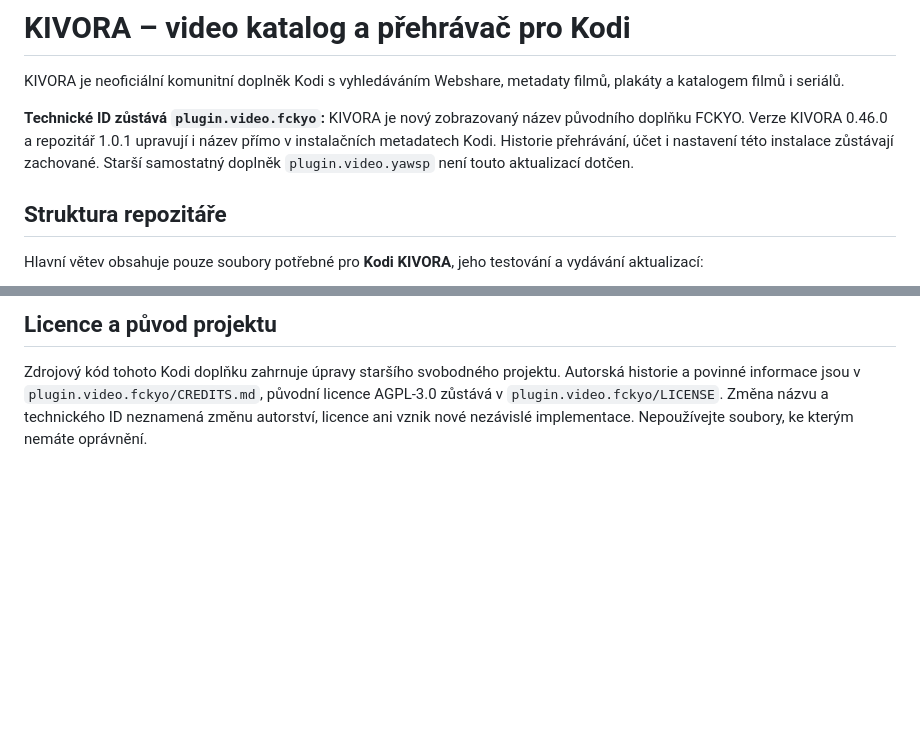
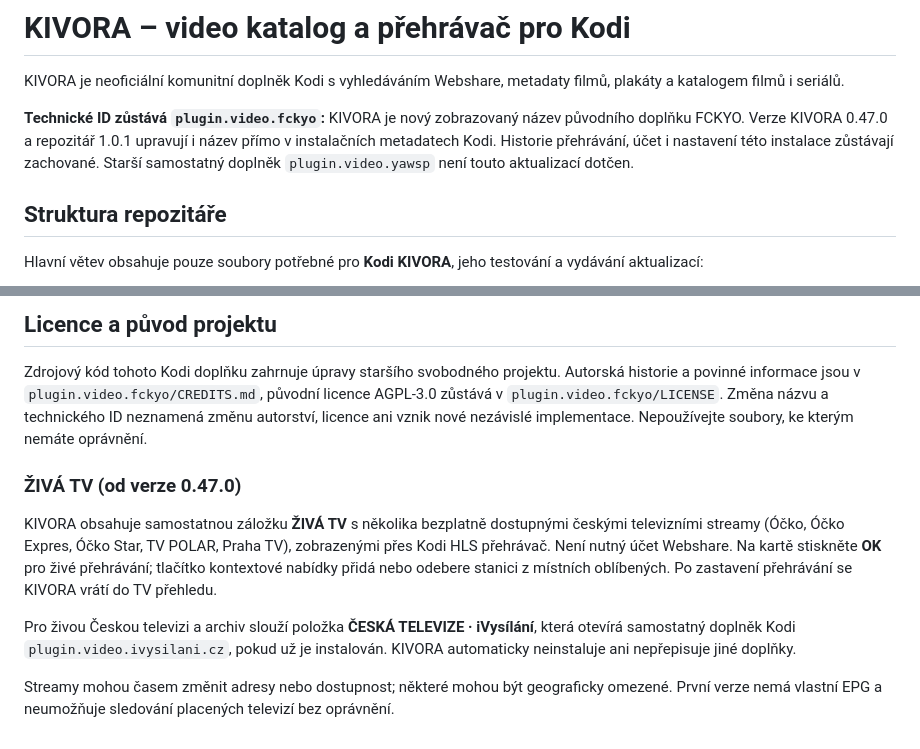
Before and after one commit to sugarekv-cloud/bozsky-prehravac, a Markdown page: README.md, 2 parts joined by grey strips. Drawn GitHub-style; blank space fills up the shorter version.

Commit message:
release: KIVORA 0.47.0 live TV tests, workflow and user instructions

```diff
--- a/README.md
+++ b/README.md
@@ -2,7 +2,7 @@
 
 KIVORA je neoficiální komunitní doplněk Kodi s vyhledáváním Webshare, metadaty filmů, plakáty a katalogem filmů i seriálů.
 
-**Technické ID zůstává `plugin.video.fckyo`:** KIVORA je nový zobrazovaný název původního doplňku FCKYO. Verze KIVORA 0.46.0 a repozitář 1.0.1 upravují i název přímo v instalačních metadatech Kodi. Historie přehrávání, účet i nastavení této instalace zůstávají zachované. Starší samostatný doplněk `plugin.video.yawsp` není touto aktualizací dotčen.
+**Technické ID zůstává `plugin.video.fckyo`:** KIVORA je nový zobrazovaný název původního doplňku FCKYO. Verze KIVORA 0.47.0 a repozitář 1.0.1 upravují i název přímo v instalačních metadatech Kodi. Historie přehrávání, účet i nastavení této instalace zůstávají zachované. Starší samostatný doplněk `plugin.video.yawsp` není touto aktualizací dotčen.
 
 ## Struktura repozitáře
 
@@ -42,3 +42,12 @@ Změna čísla verze v `plugin.video.fckyo/addon.xml` spustí pomocí GitHub Act
 ## Licence a původ projektu
 
 Zdrojový kód tohoto Kodi doplňku zahrnuje úpravy staršího svobodného projektu. Autorská historie a povinné informace jsou v `plugin.video.fckyo/CREDITS.md`, původní licence AGPL-3.0 zůstává v `plugin.video.fckyo/LICENSE`. Změna názvu a technického ID neznamená změnu autorství, licence ani vznik nové nezávislé implementace. Nepoužívejte soubory, ke kterým nemáte oprávnění.
+
+
+### ŽIVÁ TV (od verze 0.47.0)
+
+KIVORA obsahuje samostatnou záložku **ŽIVÁ TV** s několika bezplatně dostupnými českými televizními streamy (Óčko, Óčko Expres, Óčko Star, TV POLAR, Praha TV), zobrazenými přes Kodi HLS přehrávač. Není nutný účet Webshare. Na kartě stiskněte **OK** pro živé přehrávání; tlačítko kontextové nabídky přidá nebo odebere stanici z místních oblíbených. Po zastavení přehrávání se KIVORA vrátí do TV přehledu.
+
+Pro živou Českou televizi a archiv slouží položka **ČESKÁ TELEVIZE · iVysílání**, která otevírá samostatný doplněk Kodi `plugin.video.ivysilani.cz`, pokud už je instalován. KIVORA automaticky neinstaluje ani nepřepisuje jiné doplňky.
+
+Streamy mohou časem změnit adresy nebo dostupnost; některé mohou být geograficky omezené. První verze nemá vlastní EPG a neumožňuje sledování placených televizí bez oprávnění.
```
